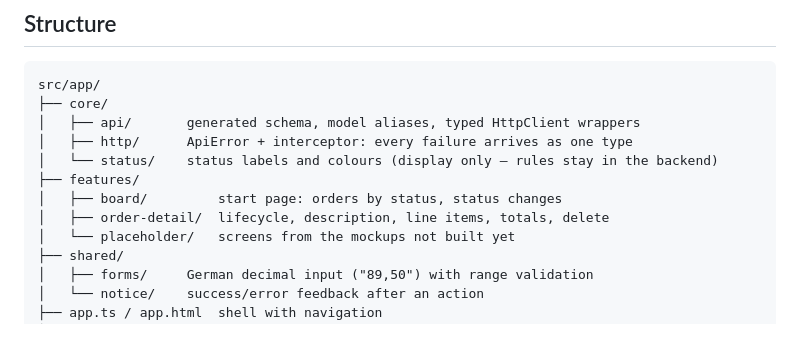
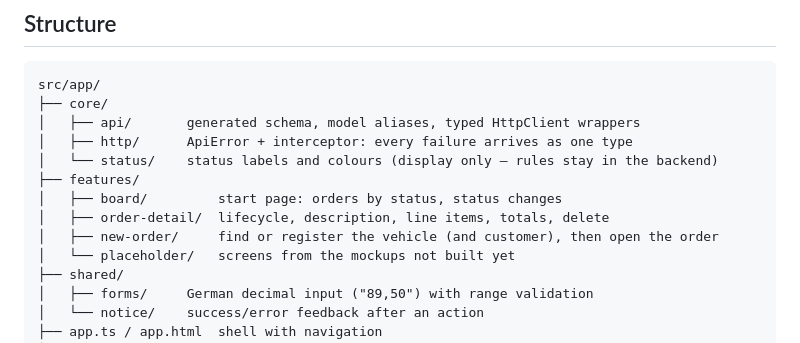
Before and after one commit to M1ka3il/repair-shop-manager, a Markdown page: frontend/README.md, the part around the change. GitHub-like rendering.

```diff
--- a/frontend/README.md
+++ b/frontend/README.md
@@ -51,6 +51,7 @@ src/app/
 ├── features/
 │   ├── board/         start page: orders by status, status changes
 │   ├── order-detail/  lifecycle, description, line items, totals, delete
+│   ├── new-order/     find or register the vehicle (and customer), then open the order
 │   └── placeholder/   screens from the mockups not built yet
 ├── shared/
 │   ├── forms/     German decimal input ("89,50") with range validation
```
Also changed, not shown: README.md (+4 -2 lines), docs/new-order.png (added), 8 other files.
